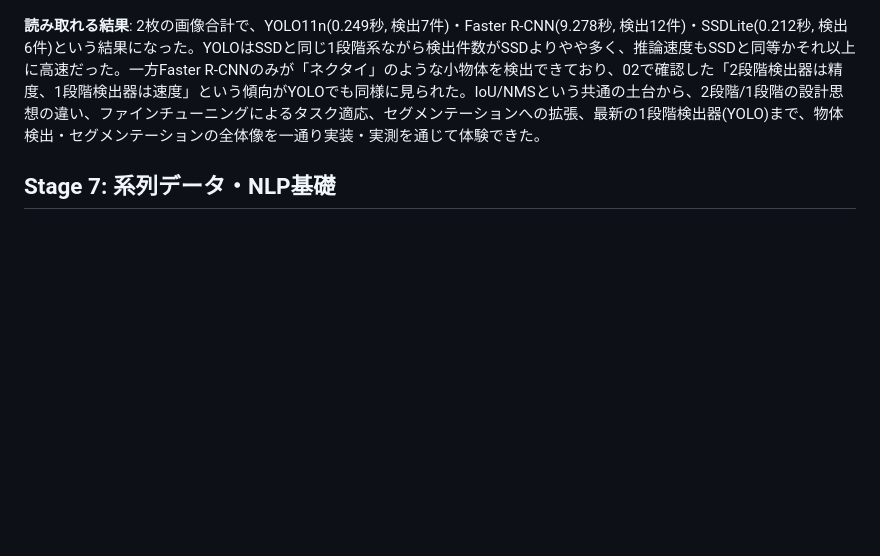
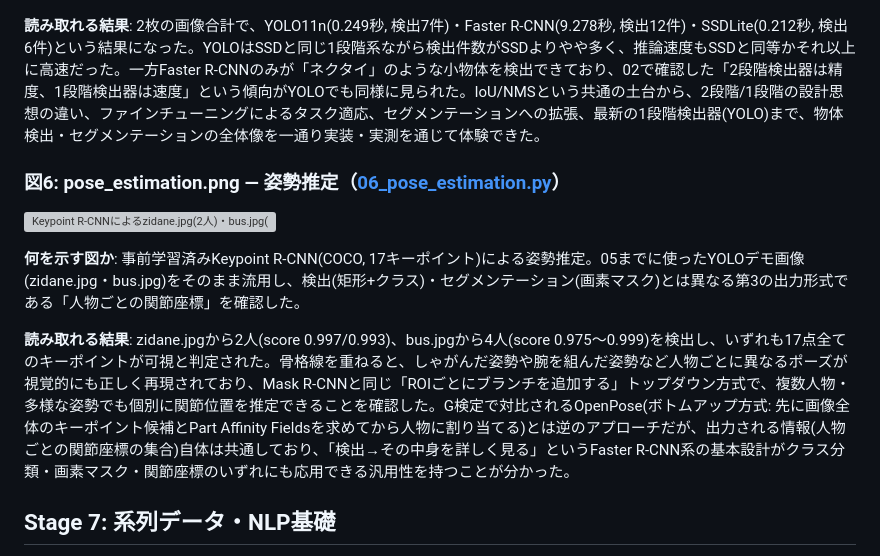
Before and after one commit to kenobix/Claude_practice, a Markdown page: 260804/work_log.md, the part around the change. Rendered like a GitHub page; blank space fills up the shorter version; grey boxes are pictures that could not be loaded.

Commit message:
Stage 6 ドキュメント更新: 姿勢推定(Keypoint R-CNN)を記録、✅完了を戻す

```diff
--- a/260804/work_log.md
+++ b/260804/work_log.md
@@ -473,6 +473,14 @@ ultralytics公式のデモ画像(`https://ultralytics.com/images/bus.jpg`, `zida
 
 **読み取れる結果**: 2枚の画像合計で、YOLO11n(0.249秒, 検出7件)・Faster R-CNN(9.278秒, 検出12件)・SSDLite(0.212秒, 検出6件)という結果になった。YOLOはSSDと同じ1段階系ながら検出件数がSSDよりやや多く、推論速度もSSDと同等かそれ以上に高速だった。一方Faster R-CNNのみが「ネクタイ」のような小物体を検出できており、02で確認した「2段階検出器は精度、1段階検出器は速度」という傾向がYOLOでも同様に見られた。IoU/NMSという共通の土台から、2段階/1段階の設計思想の違い、ファインチューニングによるタスク適応、セグメンテーションへの拡張、最新の1段階検出器(YOLO)まで、物体検出・セグメンテーションの全体像を一通り実装・実測を通じて体験できた。
 
+### 図6: pose_estimation.png — 姿勢推定（[06_pose_estimation.py](stage6/06_pose_estimation.py)）
+
+![Keypoint R-CNNによるzidane.jpg(2人)・bus.jpg(4人)の関節キーポイント検出結果](stage6/pose_estimation.png)
+
+**何を示す図か**: 事前学習済みKeypoint R-CNN(COCO, 17キーポイント)による姿勢推定。05までに使ったYOLOデモ画像(zidane.jpg・bus.jpg)をそのまま流用し、検出(矩形+クラス)・セグメンテーション(画素マスク)とは異なる第3の出力形式である「人物ごとの関節座標」を確認した。
+
+**読み取れる結果**: zidane.jpgから2人(score 0.997/0.993)、bus.jpgから4人(score 0.975〜0.999)を検出し、いずれも17点全てのキーポイントが可視と判定された。骨格線を重ねると、しゃがんだ姿勢や腕を組んだ姿勢など人物ごとに異なるポーズが視覚的にも正しく再現されており、Mask R-CNNと同じ「ROIごとにブランチを追加する」トップダウン方式で、複数人物・多様な姿勢でも個別に関節位置を推定できることを確認した。G検定で対比されるOpenPose(ボトムアップ方式: 先に画像全体のキーポイント候補とPart Affinity Fieldsを求めてから人物に割り当てる)とは逆のアプローチだが、出力される情報(人物ごとの関節座標の集合)自体は共通しており、「検出→その中身を詳しく見る」というFaster R-CNN系の基本設計がクラス分類・画素マスク・関節座標のいずれにも応用できる汎用性を持つことが分かった。
+
 ## Stage 7: 系列データ・NLP基礎
 
 [stage7/](stage7/) 配下にPythonスクリプトとして実装。`pip install gensim nltk`でword2vecと
```
Also changed, not shown: 260804/roadmap.md (+4 -2 lines).
